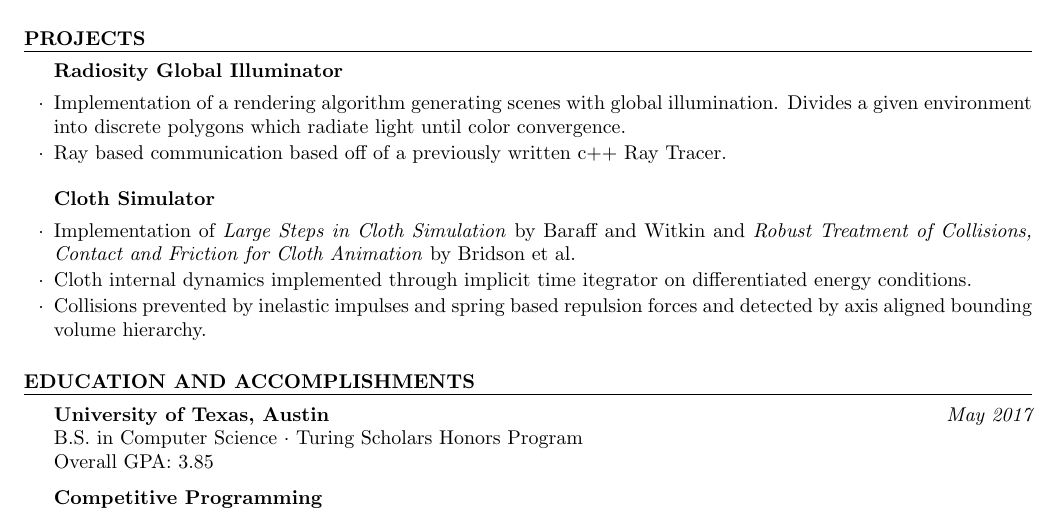
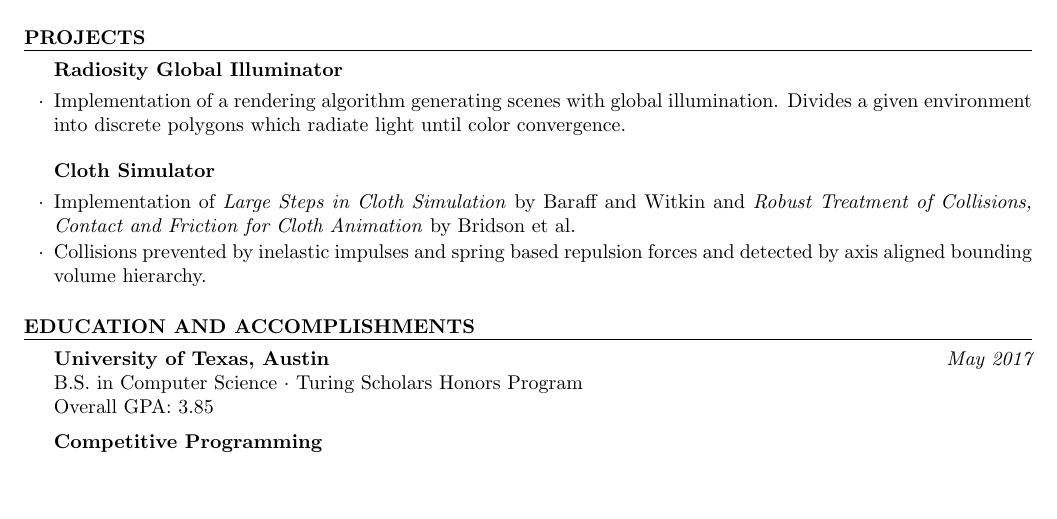
Before and after one commit to nquddus/resume, a LaTeX CV (resume.tex): part of page 1 of 2 before the commit and part of the page after it, cut so that both start at the same text, the shorter picture padded with empty space. Compiled offline with pdfLaTeX.

Commit message:
Removed lines from projects to make everything fit on one line

```diff
--- a/resume.tex
+++ b/resume.tex
@@ -76,12 +76,10 @@
 
   \begin{rSubsection}{Radiosity Global Illuminator}{}{}{}
   \item Implementation of a rendering algorithm generating scenes with global illumination. Divides a given environment into discrete polygons which radiate light until color convergence.
-  \item Ray based communication based off of a previously written c++ Ray Tracer.
   \end{rSubsection}
 
   \begin{rSubsection}{Cloth Simulator}{}{}{}
   \item Implementation of \textit{Large Steps in Cloth Simulation} by Baraff and Witkin and \textit{Robust Treatment of Collisions, Contact and Friction for Cloth Animation} by Bridson et al.
-  \item Cloth internal dynamics implemented through implicit time itegrator on differentiated energy conditions.
   \item Collisions prevented by inelastic impulses and spring based repulsion forces and detected by axis aligned bounding volume hierarchy.
   \end{rSubsection}
 
```
Also changed, not shown: resume.pdf, 2 other files.
